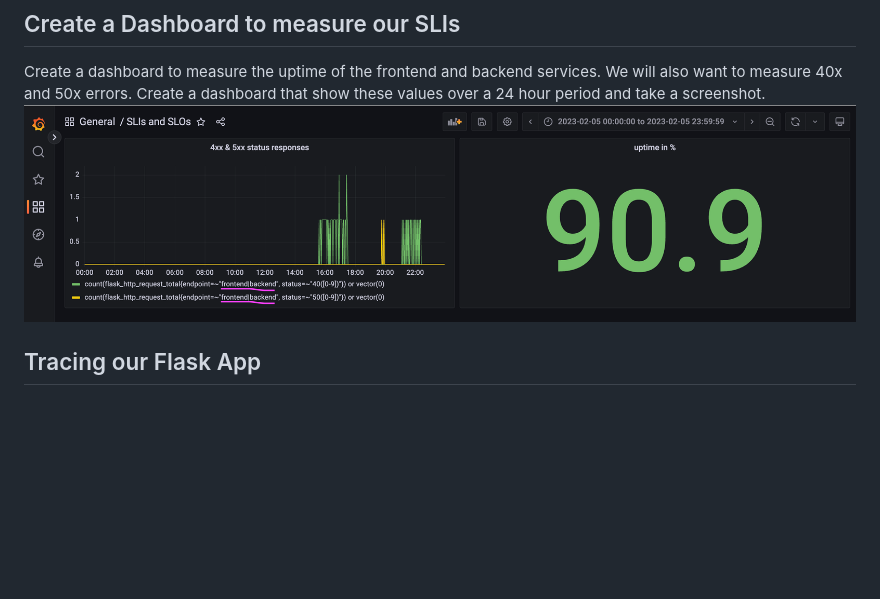
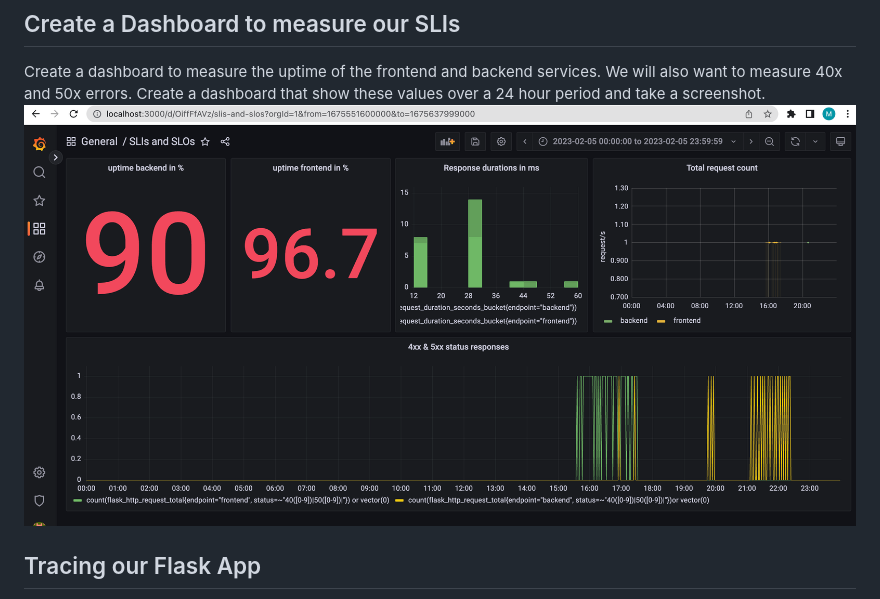
Before and after one commit to maur1/nd064-metrics, a Markdown page: README.md, the part around the change. Drawn GitHub-style; pictures changed too: answer-img/uptimerequesttimeother.png (added); blank space fills up the shorter version.

Commit message:
refresh photo

```diff
--- a/README.md
+++ b/README.md
@@ -37,8 +37,7 @@ made to the service over a period of time.
 Create a dashboard to measure the uptime of the frontend and backend services.
 We will also want to measure 40x and 50x errors.
 Create a dashboard that show these values over a 24 hour period and take a screenshot.
-![errors](answer-img/4xx5xx.png)
-
+![uptime](answer-img/uptimerequesttimeother.png)
 ## Tracing our Flask App
 We will create a Jaeger span to measure the processes on the backend.
 Once you fill in the span, provide a screenshot of it here.
```
